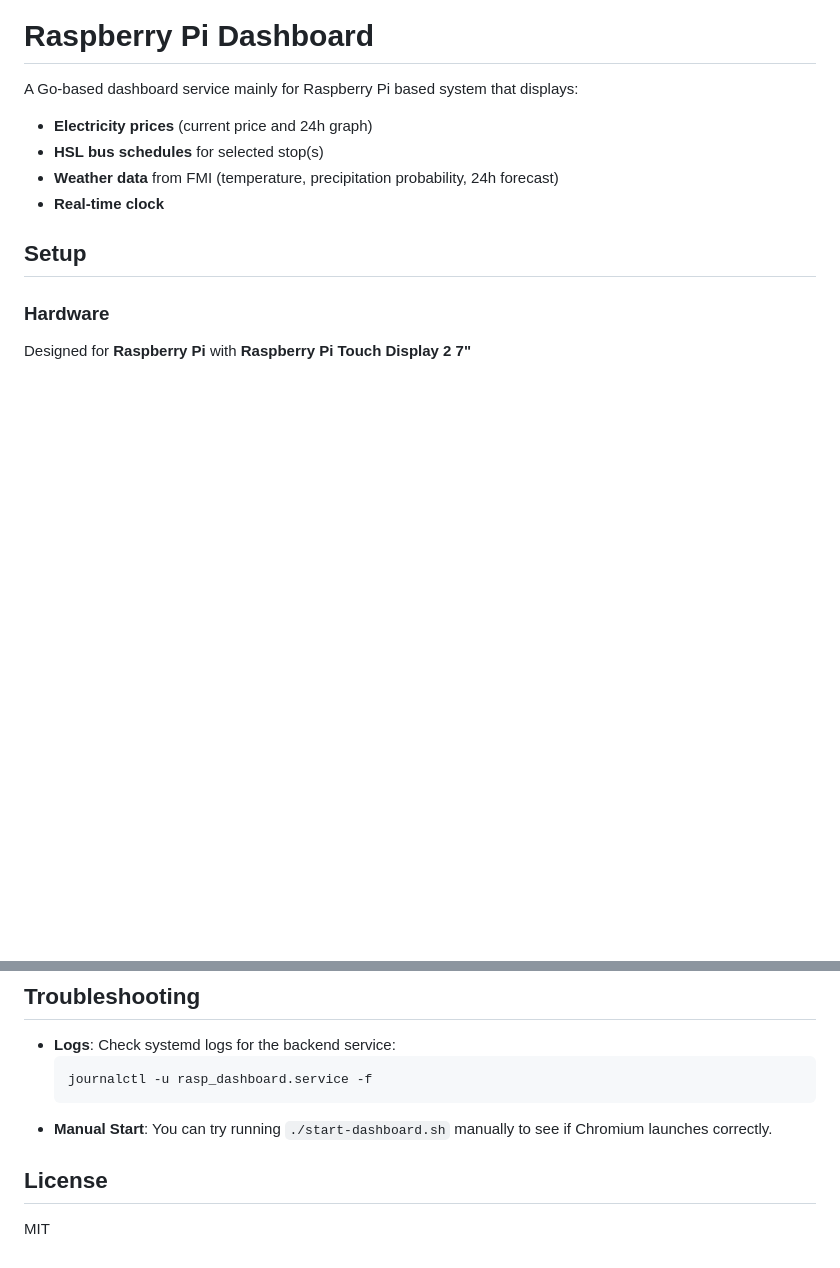
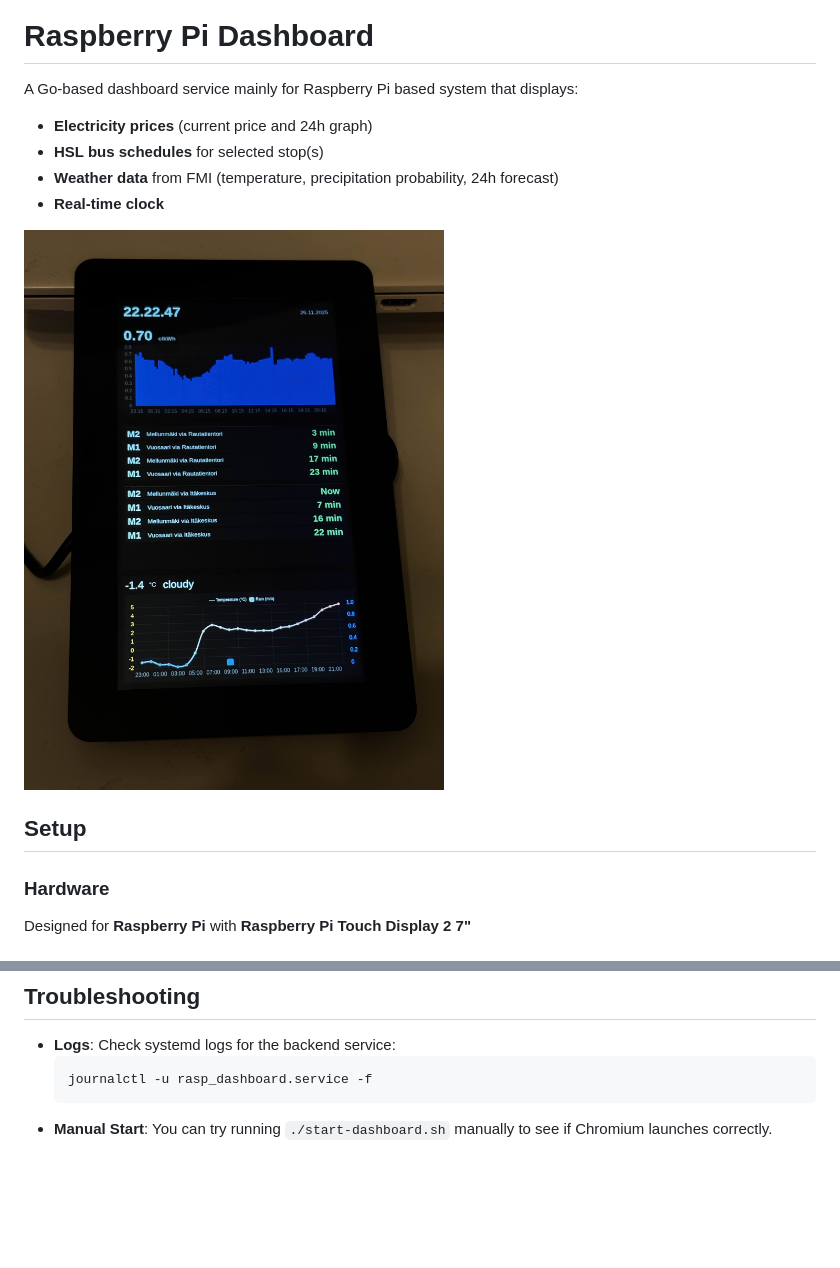
Before and after one commit to otsolappalainen/raspberry_infoboard, a Markdown page: README.md, 2 parts joined by grey strips. Drawn GitHub-style; pictures changed too: IMG_6303.jpg (added); blank space fills up the shorter version.

Commit message:
added a photo to README

````diff
--- a/README.md
+++ b/README.md
@@ -6,6 +6,7 @@ A Go-based dashboard service mainly for Raspberry Pi based system that displays:
 - **Weather data** from FMI (temperature, precipitation probability, 24h forecast)
 - **Real-time clock**
 
+![Raspberry Pi Dashboard](IMG_6303.jpg)
 
 ## Setup
 
@@ -67,7 +68,3 @@ If you prefer to set up everything manually:
   journalctl -u rasp_dashboard.service -f
   ```
 - **Manual Start**: You can try running `./start-dashboard.sh` manually to see if Chromium launches correctly.
-
-## License
-
-MIT
````
